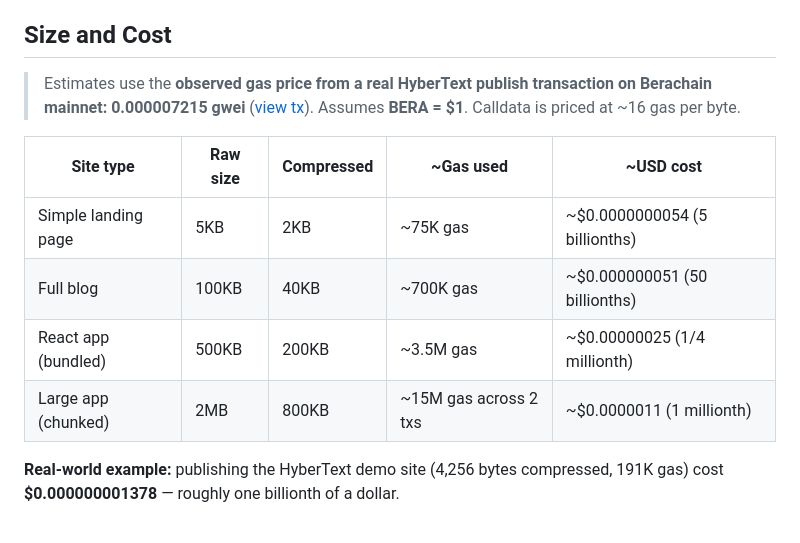
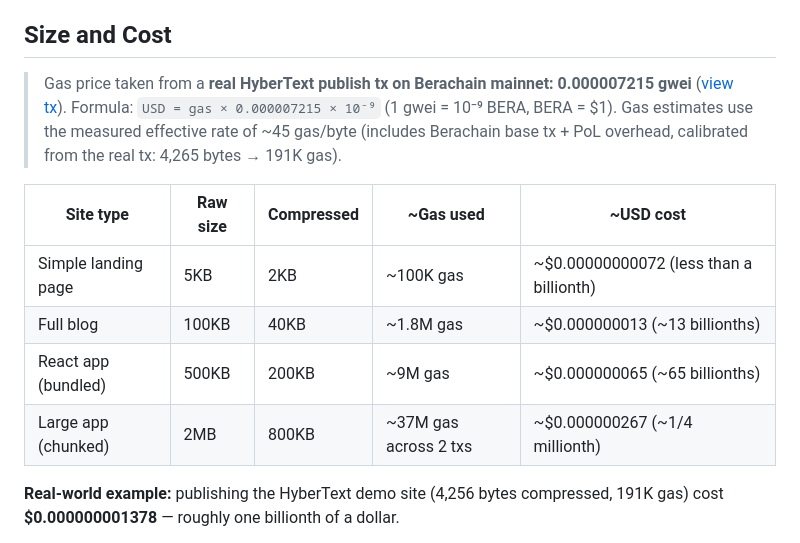
Before and after one commit to carni-ships/HyberTextTransportProtocol, a Markdown page: README.md, the part around the change. GitHub-like rendering.

Commit message:
docs: fix Size and Cost calculations — USD costs were 10x too high, gas estimates recalibrated
USD formula: gas × 0.000007215 × 10⁻⁹ (1 gwei = 10⁻⁹ BERA)
Gas estimates updated from theoretical 16 gas/byte to measured ~45 gas/byte
(real tx: 4,265 bytes → 191K gas, includes Berachain base + PoL overhead)

Co-Authored-By: Claude Sonnet 4.6 <noreply@anthropic.com>

```diff
--- a/README.md
+++ b/README.md
@@ -142,15 +142,16 @@ See `spec/HYTE-format.md` for full specification.
 
 ## Size and Cost
 
-> Estimates use the **observed gas price from a real HyberText publish transaction on Berachain mainnet: 0.000007215 gwei** ([view tx](https://berascan.com/tx/0xfff68000dd4c9bc6198a9fa10959194fb8ea7f304b7b8afeb7f93ce3e0f1e80d)).
-> Assumes **BERA = $1**. Calldata is priced at ~16 gas per byte.
+> Gas price taken from a **real HyberText publish tx on Berachain mainnet: 0.000007215 gwei** ([view tx](https://berascan.com/tx/0xfff68000dd4c9bc6198a9fa10959194fb8ea7f304b7b8afeb7f93ce3e0f1e80d)).
+> Formula: `USD = gas × 0.000007215 × 10⁻⁹` (1 gwei = 10⁻⁹ BERA, BERA = $1).
+> Gas estimates use the measured effective rate of ~45 gas/byte (includes Berachain base tx + PoL overhead, calibrated from the real tx: 4,265 bytes → 191K gas).
 
 | Site type | Raw size | Compressed | ~Gas used | ~USD cost |
 |---|---|---|---|---|
-| Simple landing page | 5KB | 2KB | ~75K gas | ~$0.0000000054 (5 billionths) |
-| Full blog | 100KB | 40KB | ~700K gas | ~$0.000000051 (50 billionths) |
-| React app (bundled) | 500KB | 200KB | ~3.5M gas | ~$0.00000025 (1/4 millionth) |
-| Large app (chunked) | 2MB | 800KB | ~15M gas across 2 txs | ~$0.0000011 (1 millionth) |
+| Simple landing page | 5KB | 2KB | ~100K gas | ~$0.00000000072 (less than a billionth) |
+| Full blog | 100KB | 40KB | ~1.8M gas | ~$0.000000013 (~13 billionths) |
+| React app (bundled) | 500KB | 200KB | ~9M gas | ~$0.000000065 (~65 billionths) |
+| Large app (chunked) | 2MB | 800KB | ~37M gas across 2 txs | ~$0.000000267 (~1/4 millionth) |
 
 **Real-world example:** publishing the HyberText demo site (4,256 bytes compressed, 191K gas) cost **$0.000000001378** — roughly one billionth of a dollar.
 
```
